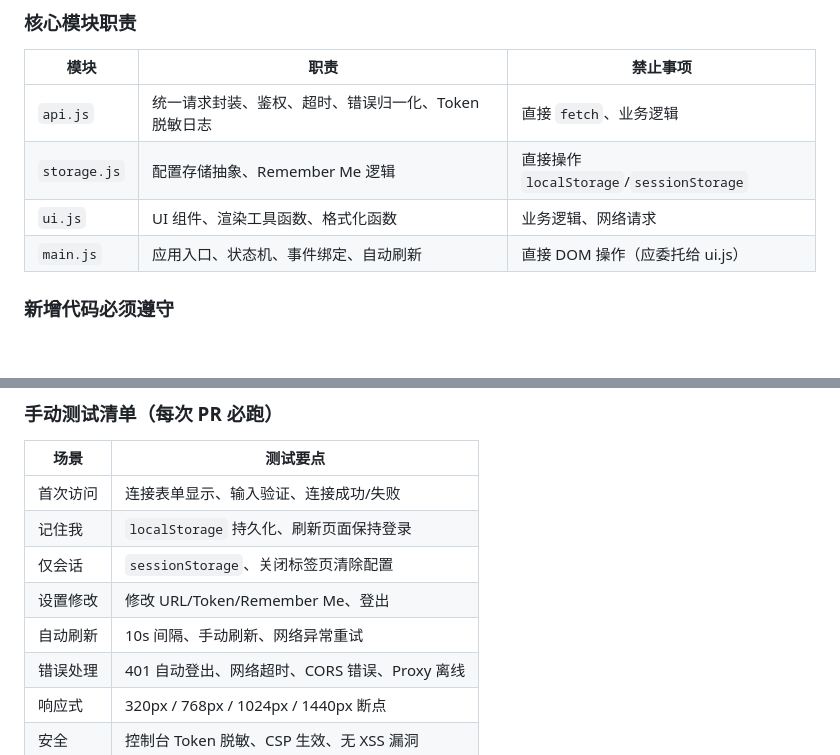
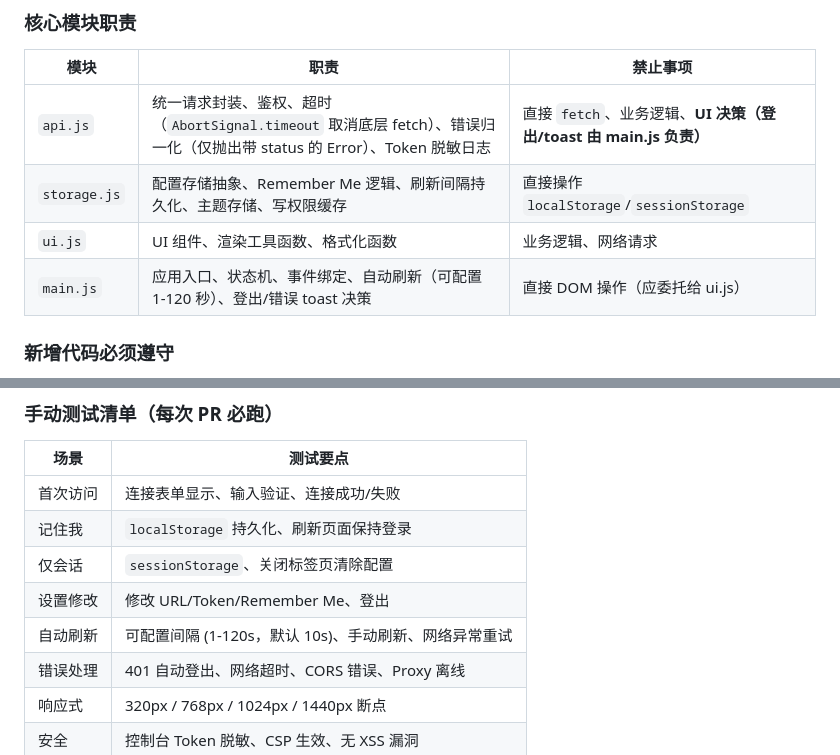
Before and after one commit to wjc2821296948/XMRig-Proxy-Dashboard, a Markdown page: CONTRIBUTING.md, 2 parts joined by grey strips. Drawn GitHub-style; blank space fills up the shorter version.

```diff
--- a/CONTRIBUTING.md
+++ b/CONTRIBUTING.md
@@ -255,10 +255,10 @@ Closes #123 / Relates to #456
 
 | 模块 | 职责 | 禁止事项 |
 |------|------|----------|
-| `api.js` | 统一请求封装、鉴权、超时、错误归一化、Token 脱敏日志 | 直接 `fetch`、业务逻辑 |
-| `storage.js` | 配置存储抽象、Remember Me 逻辑 | 直接操作 `localStorage`/`sessionStorage` |
+| `api.js` | 统一请求封装、鉴权、超时（`AbortSignal.timeout` 取消底层 fetch）、错误归一化（仅抛出带 status 的 Error）、Token 脱敏日志 | 直接 `fetch`、业务逻辑、**UI 决策（登出/toast 由 main.js 负责）** |
+| `storage.js` | 配置存储抽象、Remember Me 逻辑、刷新间隔持久化、主题存储、写权限缓存 | 直接操作 `localStorage`/`sessionStorage` |
 | `ui.js` | UI 组件、渲染工具函数、格式化函数 | 业务逻辑、网络请求 |
-| `main.js` | 应用入口、状态机、事件绑定、自动刷新 | 直接 DOM 操作（应委托给 ui.js） |
+| `main.js` | 应用入口、状态机、事件绑定、自动刷新（可配置 1-120 秒）、登出/错误 toast 决策 | 直接 DOM 操作（应委托给 ui.js） |
 
 ### 新增代码必须遵守
 
@@ -403,7 +403,7 @@ chore/<short-description>    # 维护任务
 | 记住我 | `localStorage` 持久化、刷新页面保持登录 |
 | 仅会话 | `sessionStorage`、关闭标签页清除配置 |
 | 设置修改 | 修改 URL/Token/Remember Me、登出 |
-| 自动刷新 | 10s 间隔、手动刷新、网络异常重试 |
+| 自动刷新 | 可配置间隔 (1-120s，默认 10s)、手动刷新、网络异常重试 |
 | 错误处理 | 401 自动登出、网络超时、CORS 错误、Proxy 离线 |
 | 响应式 | 320px / 768px / 1024px / 1440px 断点 |
 | 安全 | 控制台 Token 脱敏、CSP 生效、无 XSS 漏洞 |
```
Also changed, not shown: CLAUDE.md (+6 -5 lines).
